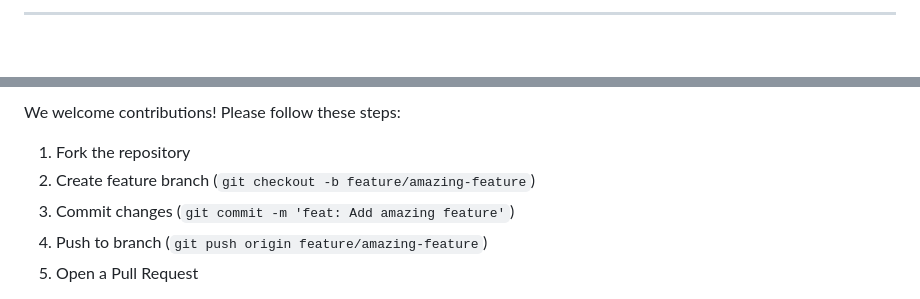
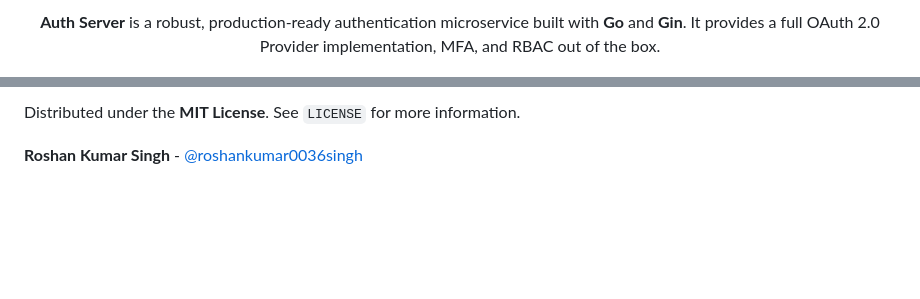
Before and after one commit to roshankumar0036singh/auth-server, a Markdown page: README.md, 2 parts joined by grey strips. Drawn GitHub-style; blank space fills up the shorter version.

```diff
--- a/README.md
+++ b/README.md
@@ -43,5 +43,7 @@
 
 </div>
 
----
+<p align="center">
+  <b>Auth Server</b> is a robust, production-ready authentication microservice built with <b>Go</b> and <b>Gin</b>. It provides a full OAuth 2.0 Provider implementation, MFA, and RBAC out of the box.
+</p>
 
@@ -198,9 +154,5 @@ go run cmd/server/main.go
 
-We welcome contributions! Please follow these steps:
+Distributed under the **MIT License**. See `LICENSE` for more information.
 
-1. Fork the repository
-2. Create feature branch (`git checkout -b feature/amazing-feature`)
-3. Commit changes (`git commit -m 'feat: Add amazing feature'`)
-4. Push to branch (`git push origin feature/amazing-feature`)
-5. Open a Pull Request
+**Roshan Kumar Singh** - [@roshankumar0036singh](https://github.com/roshankumar0036singh)
 
```
Also changed, not shown: other parts of README.md (+100 -166 lines).
